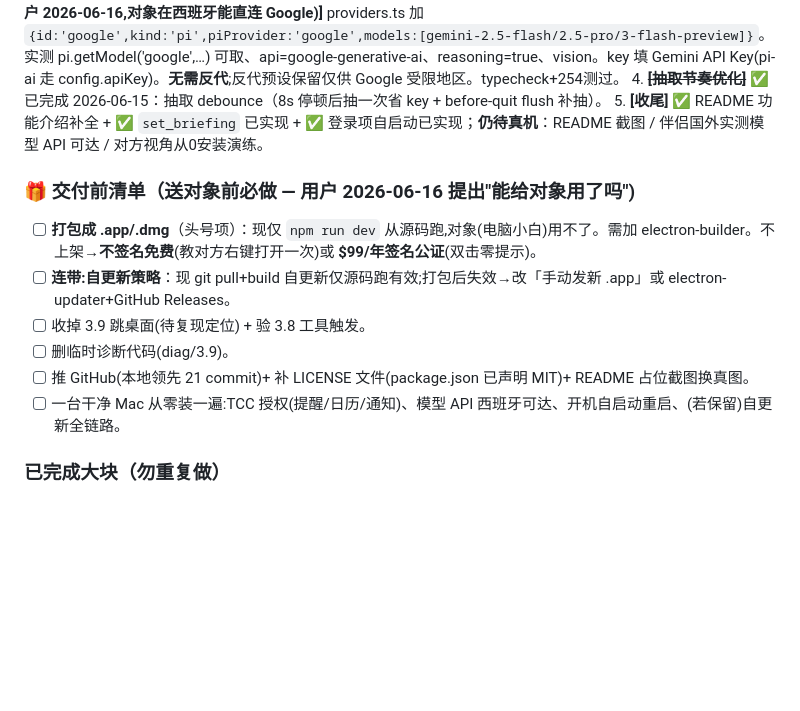
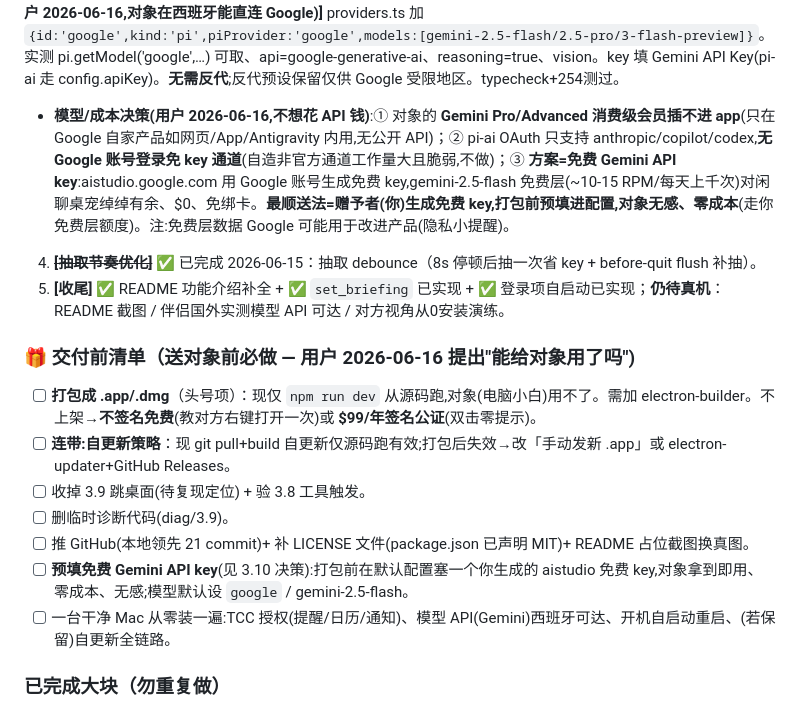
Before and after one commit to thedoub1e/doubleagent, a Markdown page: Plan.md, the part around the change. GitHub-like rendering; blank space fills up the shorter version.

Commit message:
docs: 定模型/成本方案——免费 Gemini API key 预填(对象 Pro 会员插不进 app,免费层够用零成本)

```diff
--- a/Plan.md
+++ b/Plan.md
@@ -192,6 +192,7 @@ B. **[Path B 旧·Phase 0 重构]** 已完成(见上方已完成大块)，下面
 3.8. **[番茄钟口头答应却不调工具 · 缓解(用户 2026-06-16 报)]** 截图见两次「陪我专注1分钟」都只回"开始啦"没调 start_focus(MiniMax-M3 工具触发非确定性)。修:composePersona 末尾加铁律——明确要办的事必须真调工具,绝不只口头答应「已开始/已安排」却没调用。**模型层缓解,非 100% 保证**;若仍偶发,后续加确定性兜底(解析"专注N分钟"强制启动)。待用户验。
 3.9. **[跳桌面诊断探头 · 临时(用户 2026-06-16 复报"说完话/执行动作就跳")]** 静态分析回复路径查不出激活点。埋诊断:`diag()` 写 `/tmp/doubleagent-diag.log`(console.log 不入 electron-vite dev stdout→改 appendFileSync),记 browser-window-focus/blur+chat:send/onDone/driveReplyMood/pushProactive/startFocus/presentChatWindow/app:activate。**待用户复现一次跳转→读日志精准定位→再修(不碰红线配置)→查清后整段删**。
 3.10. **[原生 Gemini 源 · ✅ 已加(用户 2026-06-16,对象在西班牙能直连 Google)]** providers.ts 加 `{id:'google',kind:'pi',piProvider:'google',models:[gemini-2.5-flash/2.5-pro/3-flash-preview]}`。实测 pi.getModel('google',…) 可取、api=google-generative-ai、reasoning=true、vision。key 填 Gemini API Key(pi-ai 走 config.apiKey)。**无需反代**;反代预设保留仅供 Google 受限地区。typecheck+254测过。
+   - **模型/成本决策(用户 2026-06-16,不想花 API 钱)**:① 对象的 **Gemini Pro/Advanced 消费级会员插不进 app**(只在 Google 自家产品如网页/App/Antigravity 内用,无公开 API)；② pi-ai OAuth 只支持 anthropic/copilot/codex,**无 Google 账号登录免 key 通道**(自造非官方通道工作量大且脆弱,不做)；③ **方案=免费 Gemini API key**:aistudio.google.com 用 Google 账号生成免费 key,gemini-2.5-flash 免费层(~10-15 RPM/每天上千次)对闲聊桌宠绰绰有余、$0、免绑卡。**最顺送法=赠予者(你)生成免费 key,打包前预填进配置,对象无感、零成本**(走你免费层额度)。注:免费层数据 Google 可能用于改进产品(隐私小提醒)。
 4. ~~**[抽取节奏优化]**~~ ✅ 已完成 2026-06-15：抽取 debounce（8s 停顿后抽一次省 key + before-quit flush 补抽）。
 5. **[收尾]** ✅ README 功能介绍补全 + ✅ `set_briefing` 已实现 + ✅ 登录项自启动已实现；**仍待真机**：README 截图 / 伴侣国外实测模型 API 可达 / 对方视角从0安装演练。
 
@@ -201,7 +202,8 @@ B. **[Path B 旧·Phase 0 重构]** 已完成(见上方已完成大块)，下面
 - [ ] 收掉 3.9 跳桌面(待复现定位) + 验 3.8 工具触发。
 - [ ] 删临时诊断代码(diag/3.9)。
 - [ ] 推 GitHub(本地领先 21 commit)+ 补 LICENSE 文件(package.json 已声明 MIT)+ README 占位截图换真图。
-- [ ] 一台干净 Mac 从零装一遍:TCC 授权(提醒/日历/通知)、模型 API 西班牙可达、开机自启动重启、(若保留)自更新全链路。
+- [ ] **预填免费 Gemini API key**(见 3.10 决策):打包前在默认配置塞一个你生成的 aistudio 免费 key,对象拿到即用、零成本、无感;模型默认设 `google` / gemini-2.5-flash。
+- [ ] 一台干净 Mac 从零装一遍:TCC 授权(提醒/日历/通知)、模型 API(Gemini)西班牙可达、开机自启动重启、(若保留)自更新全链路。
 
 ### 已完成大块（勿重复做）
 对话转待办+核销/晨晚简报/持久化补发/行程前置/倒数日/天气(IP自动定位+手填)/解锁问候/久坐/主动找话题pulse/情绪标签gif桶/番茄钟(即时+计划+对话启停+头顶倒计时+跨天统计周统计)/桌面头顶气泡/结构化画像(抽取+注入+可编辑面板)/记忆模型下拉/配置即对话(set_location·set_supervision·set_daily_reminder·schedule_focus等对话工具,无感行动)/agent多轮工具循环+读取工具/图片vision+模型能力管理/Apple HIG 聊天窗(主页干净·番茄钟⚙各子页·可拖拽放大500x740)/多会话(左侧栏·历史&摘要按会话隔离·画像全局共享·旧单流无损迁移)+记忆靠谱护栏(低置信不注入·保守抽取·口头纠正/面板手改=权威·顺口确认)。
```
Also changed, not shown: AOL.md (+1 -0 lines).
